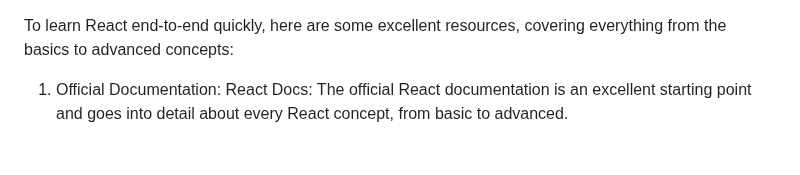
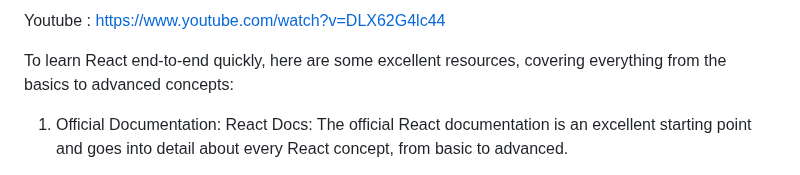
Before and after one commit to ramkotni/interview-prep, a Markdown page: UI-Tech/Learn-React-Roadmap.md, the part around the change. GitHub-like rendering.

```diff
--- a/UI-Tech/Learn-React-Roadmap.md
+++ b/UI-Tech/Learn-React-Roadmap.md
@@ -1,3 +1,6 @@
+Youtube : https://www.youtube.com/watch?v=DLX62G4lc44
+
+
 To learn React end-to-end quickly, here are some excellent resources, covering everything from the basics to advanced concepts:
 
 1. Official Documentation:
```
